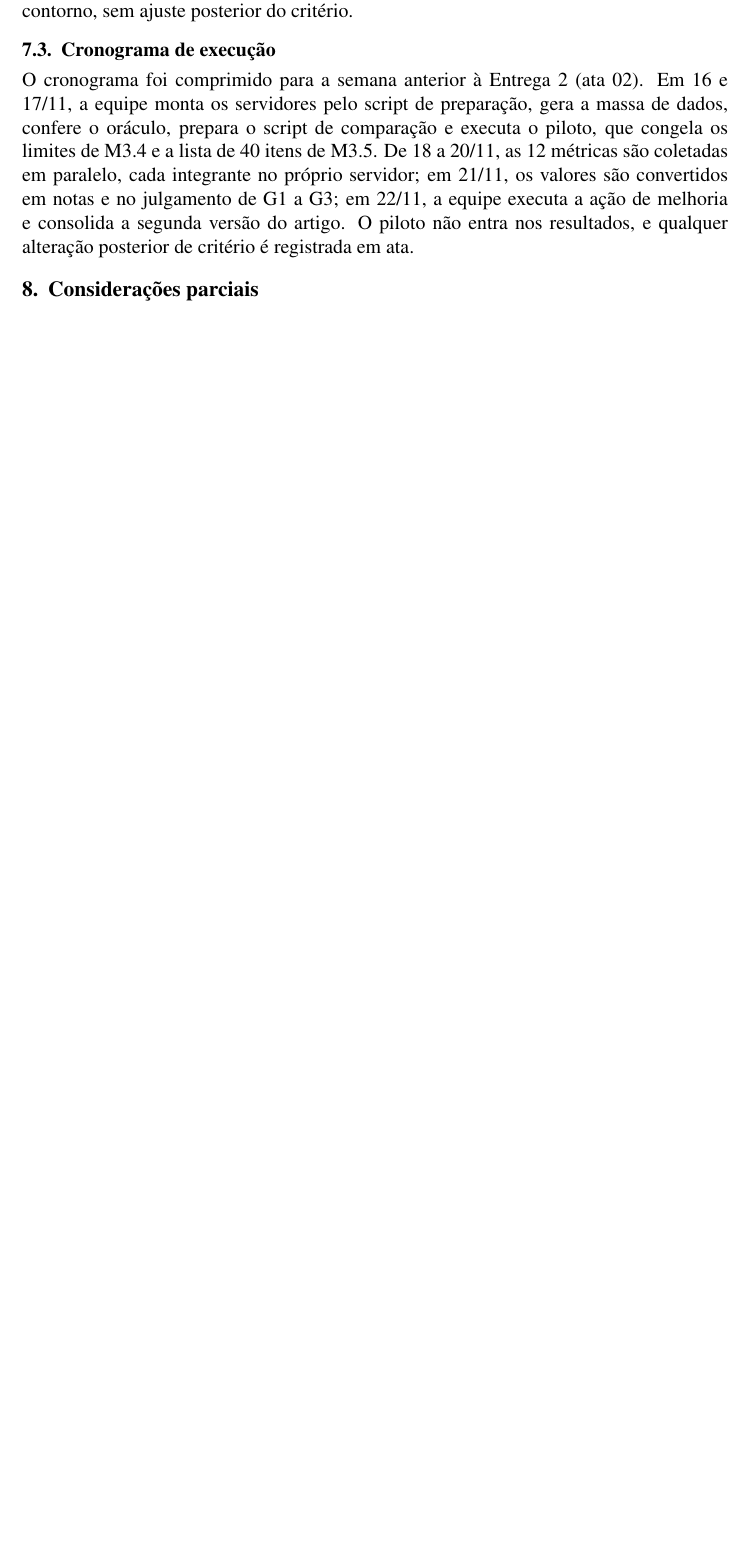
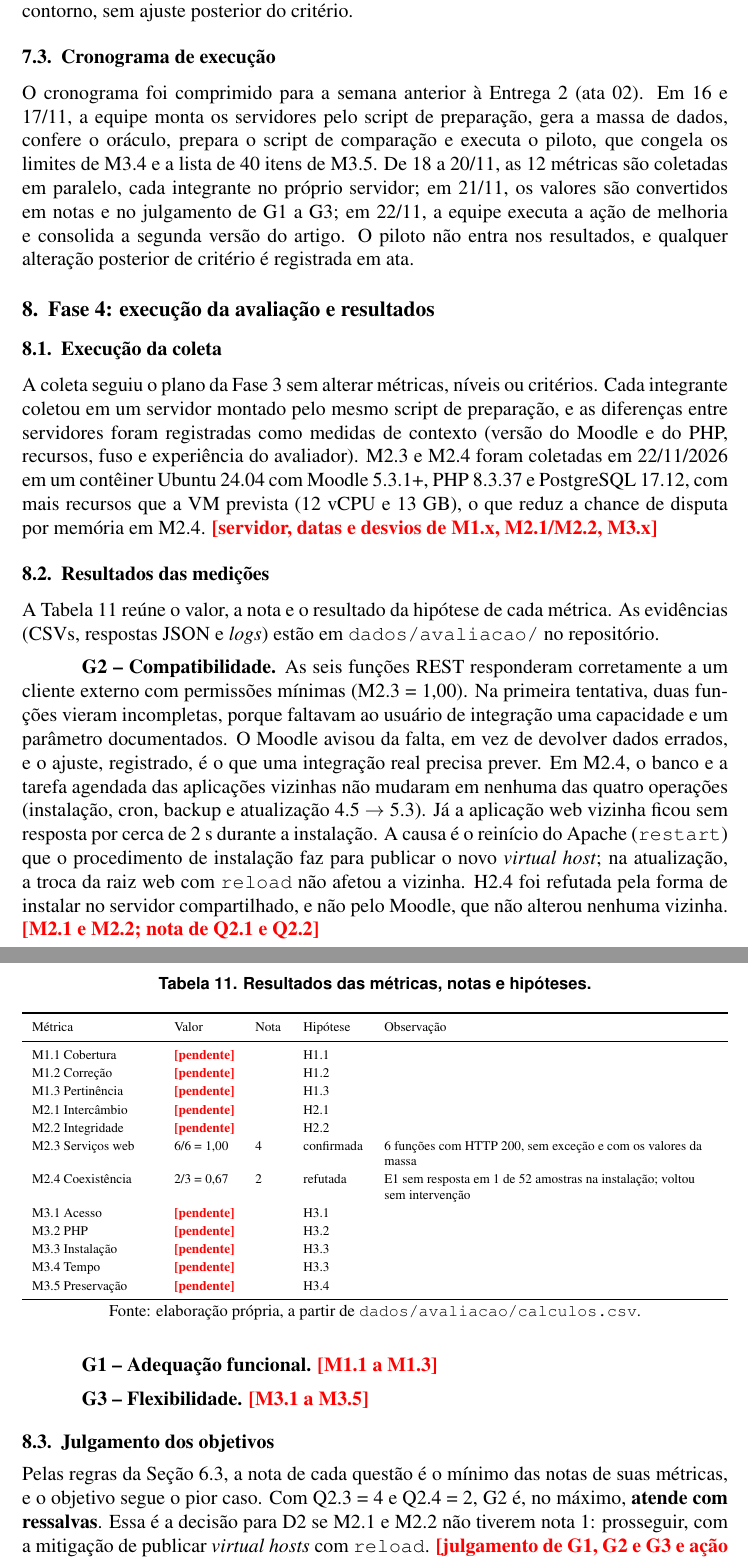
Before and after one commit to FCTE-Qualidade-de-Software-1/2026-2_T01_MARLYN_WESCOFF, a LaTeX paper (artigo/main.tex): part of page 12 of 15 before the commit and two parts of pages 12 and 13 of 16 after it, the two joined at a grey line, cut so that both start at the same text, the shorter picture padded with empty space. Compiled offline with pdfLaTeX.

Commit message:
Adianta a Fase 4 do artigo com os resultados de G2 já coletados
Nova seção "Fase 4: execução da avaliação e resultados": execução da
coleta, tabela de resultados das 12 métricas, G2 com M2.3 e M2.4,
julgamento parcial de G2, relação entre coexistência e instalabilidade
e a candidata à ação de melhoria. O que ainda não tem dado aparece em
vermelho com o comando \pend, para os demais coletores preencherem.
"Considerações parciais" vira "Conclusão".

Relacionado a #76

Co-Authored-By: Claude Opus 5.5 <noreply@anthropic.com>

```diff
--- a/artigo/main.tex
+++ b/artigo/main.tex
@@ -19,6 +19,8 @@
 \sloppy
 \newcolumntype{L}{>{\raggedright\arraybackslash}X}
 \newcommand{\tabfonte}[1]{\par\vspace{2pt}{\footnotesize Fonte: #1}}
+% Marca de conteúdo da Fase 4 ainda sem dado (#76). Nenhuma pode sobrar na versão entregue.
+\newcommand{\pend}[1][pendente]{\textcolor{red}{\textbf{[#1]}}}
 \renewcommand{\arraystretch}{1.15}
 
 \title{Avaliação da Qualidade de Produto do Moodle 5.3 LTS:\\
@@ -517,4 +519,55 @@ O oráculo de M1.2 possui 20 casos calculados manualmente antes da coleta: 10 de
 O cronograma foi comprimido para a semana anterior à Entrega~2 (ata~02). Em 16 e 17/11, a equipe monta os servidores pelo script de preparação, gera a massa de dados, confere o oráculo, prepara o script de comparação e executa o piloto, que congela os limites de M3.4 e a lista de 40 itens de M3.5. De 18 a 20/11, as 12 métricas são coletadas em paralelo, cada integrante no próprio servidor; em 21/11, os valores são convertidos em notas e no julgamento de G1 a G3; em 22/11, a equipe executa a ação de melhoria e consolida a segunda versão do artigo. O piloto não entra nos resultados, e qualquer alteração posterior de critério é registrada em ata.
 
 % ======================================================================
-\section{Considerações parciais}
+\section{Fase 4: execução da avaliação e resultados}
+\label{sec:fase4}
+
+% Seção consolidada a partir dos parágrafos de cada coletor (#76). Cada [pendente] em vermelho é
+% substituído pelo dado da métrica, a partir de dados/avaliacao/<métrica>/ e de
+% scripts/calcula_julgamento.py. Responsáveis: M1.x Bernardo (#67), M2.1/M2.2 Carlos (#68),
+% M2.3/M2.4 Maykon (#69, coletado), M3.1/M3.2 João Pedro (#70), M3.3 a M3.5 Pedro (#71),
+% relações Bernardo (#73), ação de melhoria João Pedro e Pedro (#74).
+
+\subsection{Execução da coleta}
+
+A coleta seguiu o plano da Fase~3 sem alterar métricas, níveis ou critérios. Cada integrante coletou em um servidor montado pelo mesmo script de preparação, e as diferenças entre servidores foram registradas como medidas de contexto (versão do Moodle e do PHP, recursos, fuso e experiência do avaliador). M2.3 e M2.4 foram coletadas em 22/11/2026 em um contêiner Ubuntu~24.04 com Moodle~5.3.1+, PHP~8.3.37 e PostgreSQL~17.12, com mais recursos que a VM prevista (12~vCPU e 13~GB), o que reduz a chance de disputa por memória em M2.4. \pend[servidor, datas e desvios de M1.x, M2.1/M2.2, M3.x]
+
+\subsection{Resultados das medições}
+
+A Tabela~\ref{tab:resultados} reúne o valor, a nota e o resultado da hipótese de cada métrica. As evidências (CSVs, respostas JSON e \emph{logs}) estão em \texttt{dados/avaliacao/} no repositório.
+
+\begin{table}[!ht]
+\centering
+\caption{Resultados das métricas, notas e hipóteses.}
+\label{tab:resultados}
+\scriptsize
+\begin{tabularx}{\linewidth}{p{2.6cm}p{1.3cm}p{0.6cm}p{1.3cm}L}
+\toprule
+Métrica & Valor & Nota & Hipótese & Observação \\
+\midrule
+M1.1 Cobertura & \pend & & H1.1 & \\
+M1.2 Correção & \pend & & H1.2 & \\
+M1.3 Pertinência & \pend & & H1.3 & \\
+M2.1 Intercâmbio & \pend & & H2.1 & \\
+M2.2 Integridade & \pend & & H2.2 & \\
+M2.3 Serviços web & 6/6 = 1,00 & 4 & confirmada & 6 funções com HTTP 200, sem exceção e com os valores da massa \\
+M2.4 Coexistência & 2/3 = 0,67 & 2 & refutada & E1 sem resposta em 1 de 52 amostras na instalação; voltou sem intervenção \\
+M3.1 Acesso & \pend & & H3.1 & \\
+M3.2 PHP & \pend & & H3.2 & \\
+M3.3 Instalação & \pend & & H3.3 & \\
+M3.4 Tempo & \pend & & H3.3 & \\
+M3.5 Preservação & \pend & & H3.4 & \\
+\bottomrule
+\end{tabularx}
+\tabfonte{elaboração própria, a partir de \texttt{dados/avaliacao/calculos.csv}.}
+\end{table}
+
+\textbf{G2 -- Compatibilidade.} As seis funções REST responderam corretamente a um cliente externo com permissões mínimas (M2.3 = 1,00). Na primeira tentativa, duas funções vieram incompletas, porque faltavam ao usuário de integração uma capacidade e um parâmetro documentados. O Moodle avisou da falta, em vez de devolver dados errados, e o ajuste, registrado, é o que uma integração real precisa prever. Em M2.4, o banco e a tarefa agendada das aplicações vizinhas não mudaram em nenhuma das quatro operações (instalação, cron, backup e atualização 4.5~$\rightarrow$~5.3). Já a aplicação web vizinha ficou sem resposta por cerca de 2~s durante a instalação. A causa é o reinício do Apache (\texttt{restart}) que o procedimento de instalação faz para publicar o novo \emph{virtual host}; na atualização, a troca da raiz web com \texttt{reload} não afetou a vizinha. H2.4 foi refutada pela forma de instalar no servidor compartilhado, e não pelo Moodle, que não alterou nenhuma vizinha. \pend[M2.1 e M2.2; nota de Q2.1 e Q2.2]
+
+\textbf{G1 -- Adequação funcional.} \pend[M1.1 a M1.3]
+
+\textbf{G3 -- Flexibilidade.} \pend[M3.1 a M3.5]
+
+\subsection{Julgamento dos objetivos}
+
+Pelas regras da Seção~\ref{sec:julgamento}, a nota de cada questão é o mínimo das notas de suas métricas, e o objetivo segue o pior caso. Com Q2.3~=~4 e Q2.4~=~2, G2 é, no máximo, \textbf{atende com ressalvas}. Essa é a decisão para D2 se M2.1 e M2.2 não tiverem nota~1: prosseguir, com a mitigação de publicar \emph{virtual hosts} com \texttt{reload}. \pend[julgamento de G1, G2 e G3 e ação para D1 a D3]
```
Also changed, not shown: artigo/main.tex (15 more changed lines).
